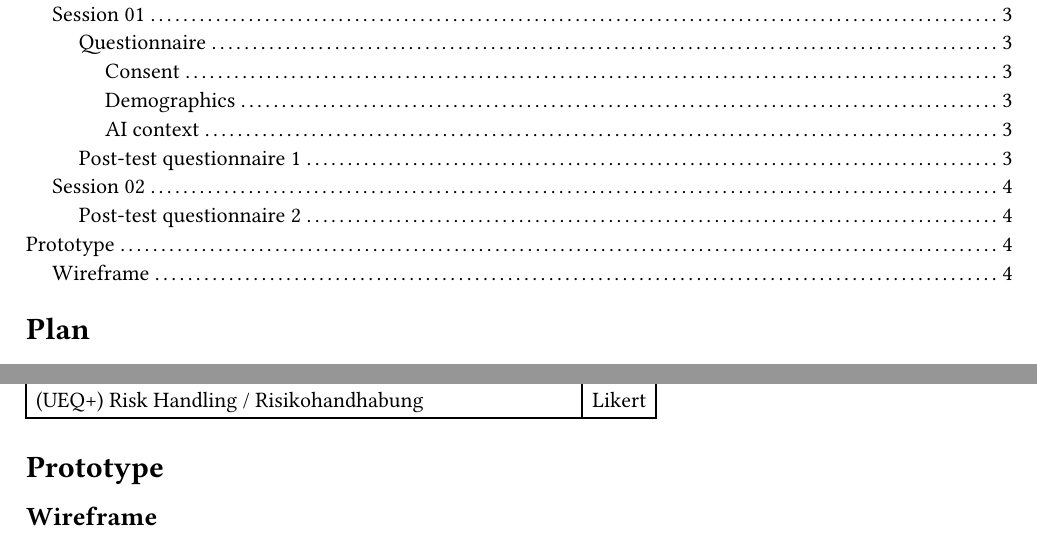
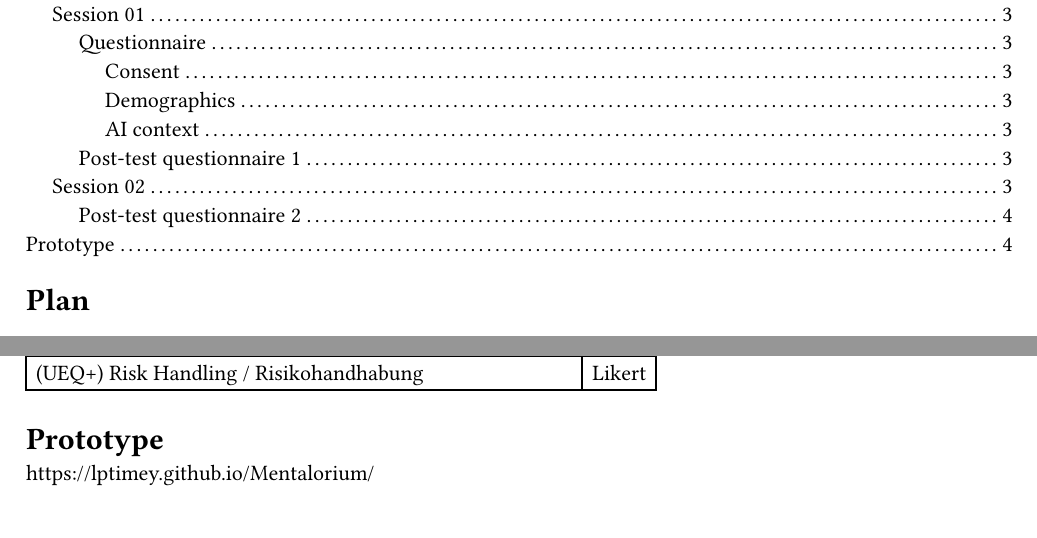
Before and after one commit to LPTimey/Mentalorium, a Typst document (ablauf.typ): two parts of pages 1 and 4 of 4, joined at a grey line, cut so that both start at the same text. Compiled offline with Typst 0.15.

Commit message:
add link

```diff
--- a/ablauf.typ
+++ b/ablauf.typ
@@ -156,4 +156,4 @@ The control-group will have no differences
 
 = Prototype
 
-== Wireframe
+#link("https://lptimey.github.io/Mentalorium/")
```
Also changed, not shown: ablauf.pdf (added).
